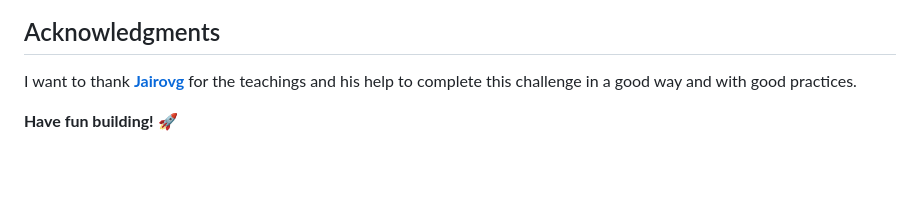
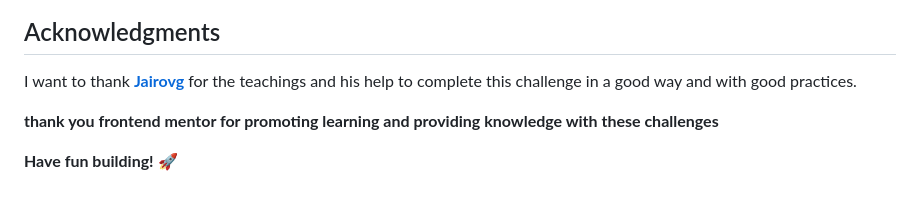
Before and after one commit to Dacardonac/fem-newsletter-sign-up-form, a Markdown page: README.md, the part around the change. Rendered like a GitHub page; blank space fills up the shorter version.

Commit message:
docs: add acknowledgment to Frontend Mentor for learning opportunities

```diff
--- a/README.md
+++ b/README.md
@@ -151,4 +151,6 @@ With this path, I want to continue learning more about **JavaScript**, **Respons
 
 I want to thank **[Jairovg](https://github.com/jairovg)** for the teachings and his help to complete this challenge in a good way and with good practices.
 
+**thank you frontend mentor for promoting learning and providing knowledge with these challenges**
+
 **Have fun building!** 🚀
```
